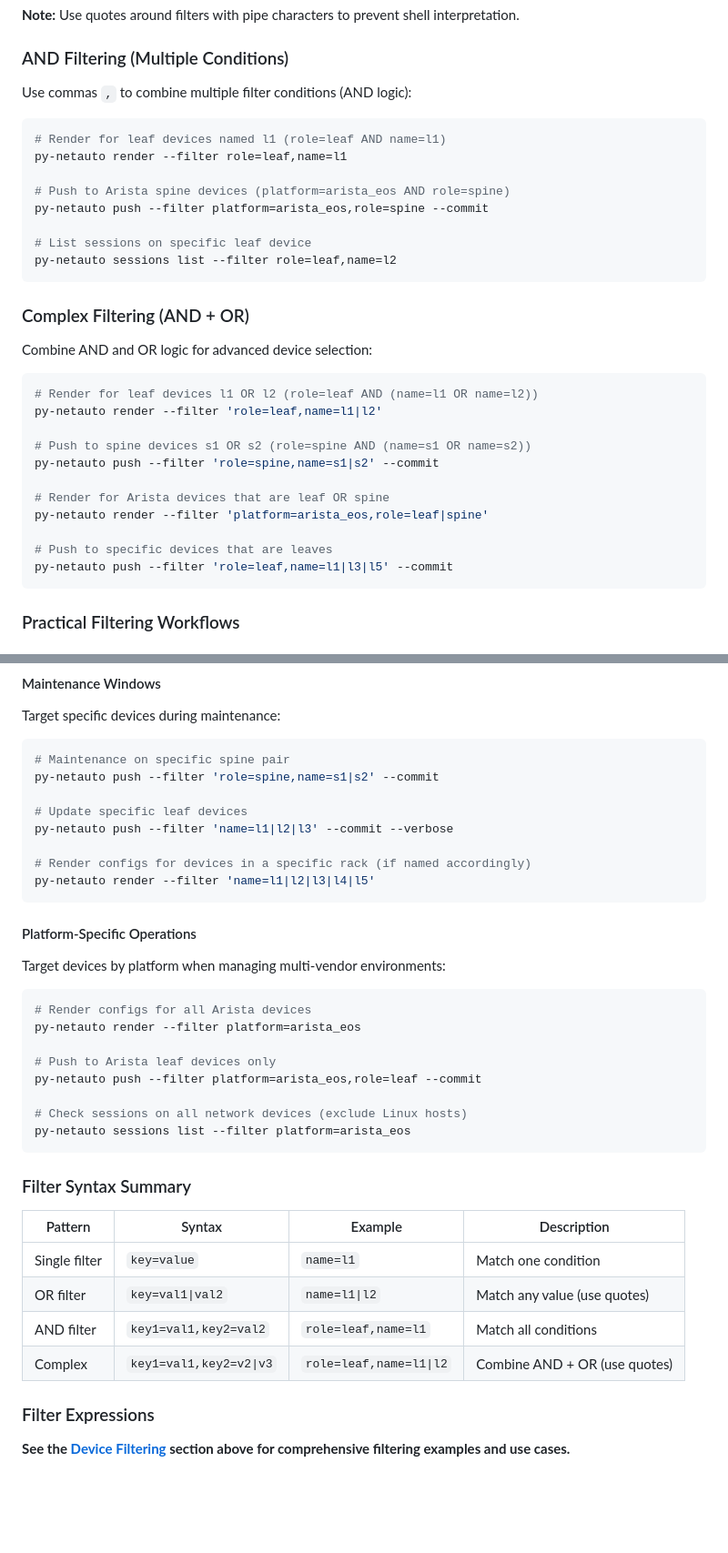
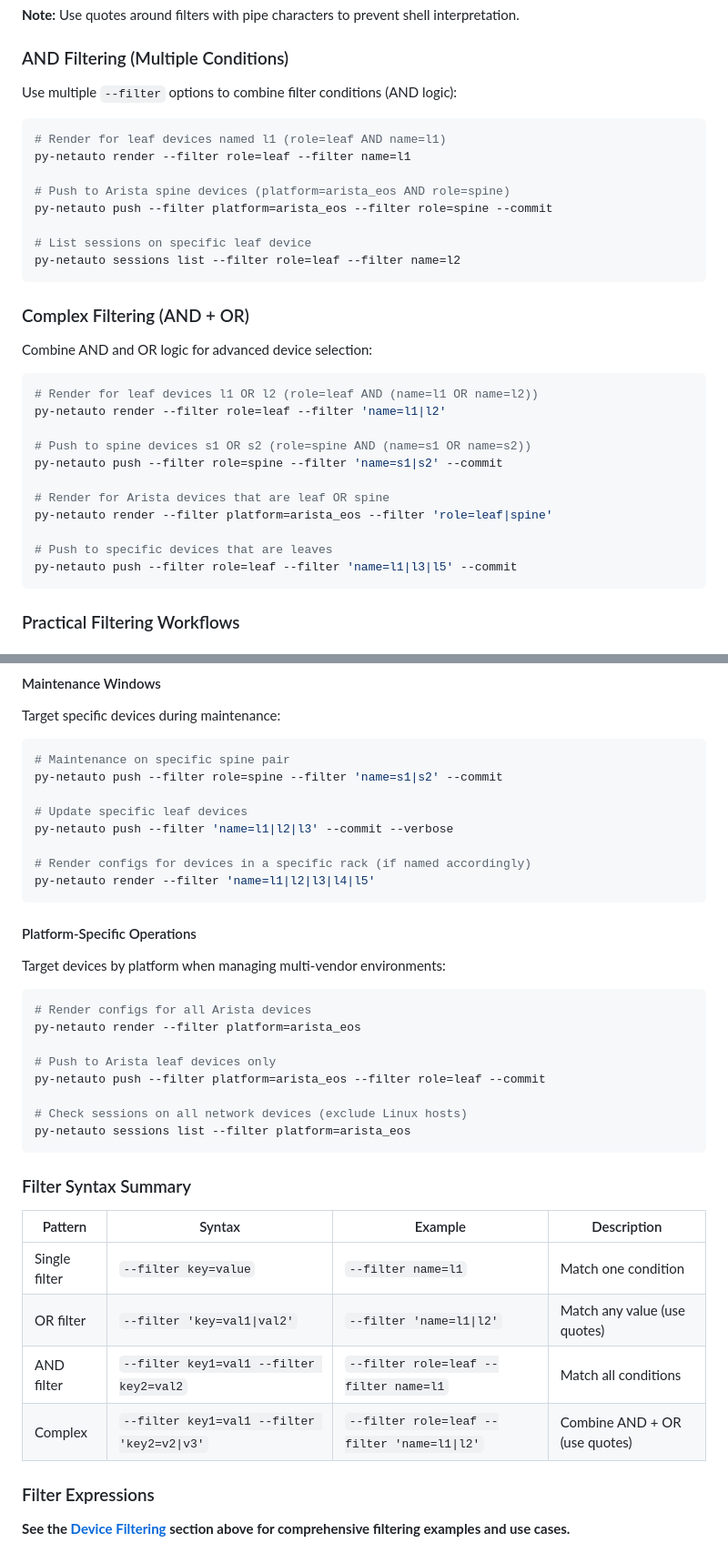
Before and after one commit to danielmacuare/dmac-clab, a Markdown page: py_netauto/README.md, 2 parts joined by grey strips. Shown at 91% size. Rendered like a GitHub page; blank space fills up the shorter version.

Commit message:
Updating: README.md with Filter commands

````diff
--- a/py_netauto/README.md
+++ b/py_netauto/README.md
@@ -237,17 +237,17 @@ py-netauto push --filter 'name=l1|l2|l3|l4' --commit
 
 ### AND Filtering (Multiple Conditions)
 
-Use commas `,` to combine multiple filter conditions (AND logic):
+Use multiple `--filter` options to combine filter conditions (AND logic):
 
 ```bash
 # Render for leaf devices named l1 (role=leaf AND name=l1)
-py-netauto render --filter role=leaf,name=l1
+py-netauto render --filter role=leaf --filter name=l1
 
 # Push to Arista spine devices (platform=arista_eos AND role=spine)
-py-netauto push --filter platform=arista_eos,role=spine --commit
+py-netauto push --filter platform=arista_eos --filter role=spine --commit
 
 # List sessions on specific leaf device
-py-netauto sessions list --filter role=leaf,name=l2
+py-netauto sessions list --filter role=leaf --filter name=l2
 ```
 
 ### Complex Filtering (AND + OR)
@@ -256,16 +256,16 @@ Combine AND and OR logic for advanced device selection:
 
 ```bash
 # Render for leaf devices l1 OR l2 (role=leaf AND (name=l1 OR name=l2))
-py-netauto render --filter 'role=leaf,name=l1|l2'
+py-netauto render --filter role=leaf --filter 'name=l1|l2'
 
 # Push to spine devices s1 OR s2 (role=spine AND (name=s1 OR name=s2))
-py-netauto push --filter 'role=spine,name=s1|s2' --commit
+py-netauto push --filter role=spine --filter 'name=s1|s2' --commit
 
 # Render for Arista devices that are leaf OR spine
-py-netauto render --filter 'platform=arista_eos,role=leaf|spine'
+py-netauto render --filter platform=arista_eos --filter 'role=leaf|spine'
 
 # Push to specific devices that are leaves
-py-netauto push --filter 'role=leaf,name=l1|l3|l5' --commit
+py-netauto push --filter role=leaf --filter 'name=l1|l3|l5' --commit
 ```
 
 ### Practical Filtering Workflows
@@ -307,7 +307,7 @@ Target specific devices during maintenance:
 
 ```bash
 # Maintenance on specific spine pair
-py-netauto push --filter 'role=spine,name=s1|s2' --commit
+py-netauto push --filter role=spine --filter 'name=s1|s2' --commit
 
 # Update specific leaf devices
 py-netauto push --filter 'name=l1|l2|l3' --commit --verbose
@@ -325,7 +325,7 @@ Target devices by platform when managing multi-vendor environments:
 py-netauto render --filter platform=arista_eos
 
 # Push to Arista leaf devices only
-py-netauto push --filter platform=arista_eos,role=leaf --commit
+py-netauto push --filter platform=arista_eos --filter role=leaf --commit
 
 # Check sessions on all network devices (exclude Linux hosts)
 py-netauto sessions list --filter platform=arista_eos
@@ -335,10 +335,10 @@ py-netauto sessions list --filter platform=arista_eos
 
 | Pattern | Syntax | Example | Description |
 |---------|--------|---------|-------------|
-| Single filter | `key=value` | `name=l1` | Match one condition |
-| OR filter | `key=val1\|val2` | `name=l1\|l2` | Match any value (use quotes) |
-| AND filter | `key1=val1,key2=val2` | `role=leaf,name=l1` | Match all conditions |
-| Complex | `key1=val1,key2=v2\|v3` | `role=leaf,name=l1\|l2` | Combine AND + OR (use quotes) |
+| Single filter | `--filter key=value` | `--filter name=l1` | Match one condition |
+| OR filter | `--filter 'key=val1\|val2'` | `--filter 'name=l1\|l2'` | Match any value (use quotes) |
+| AND filter | `--filter key1=val1 --filter key2=val2` | `--filter role=leaf --filter name=l1` | Match all conditions |
+| Complex | `--filter key1=val1 --filter 'key2=v2\|v3'` | `--filter role=leaf --filter 'name=l1\|l2'` | Combine AND + OR (use quotes) |
 
 ### Filter Expressions
 
````
